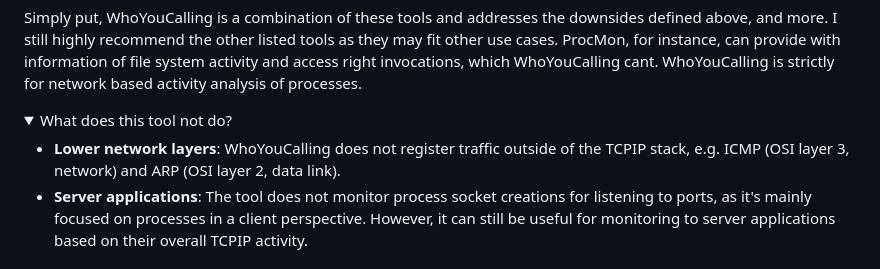
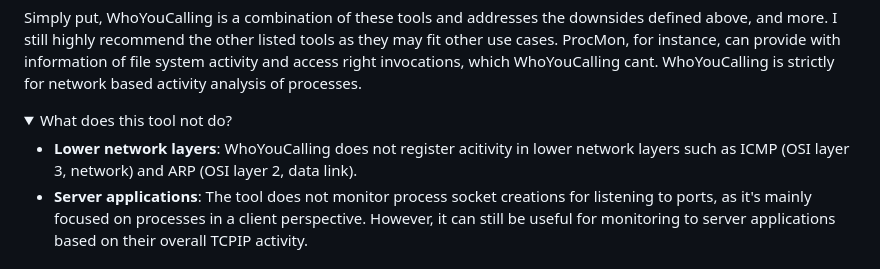
Before and after one commit to H4NM/WhoYouCalling, a Markdown page: README.md, the part around the change. GitHub-like rendering; folded sections open.

```diff
--- a/README.md
+++ b/README.md
@@ -49,7 +49,7 @@ WhoYouCalling is strictly for network based activity analysis of processes.
 <details>
   <summary>What does this tool not do?</summary>
 
-  - **Lower network layers**: WhoYouCalling does not register traffic outside of the TCPIP stack, e.g. ICMP (OSI layer 3, network) and ARP (OSI layer 2, data link).
+  - **Lower network layers**: WhoYouCalling does not register acitivity in lower network layers such as ICMP (OSI layer 3, network) and ARP (OSI layer 2, data link).
   - **Server applications**: The tool does not monitor process socket creations for listening to ports, as it's mainly focused on processes in a client perspective. However, it can still be useful for monitoring to server applications based on their overall TCPIP activity.
 
 </details>
```
